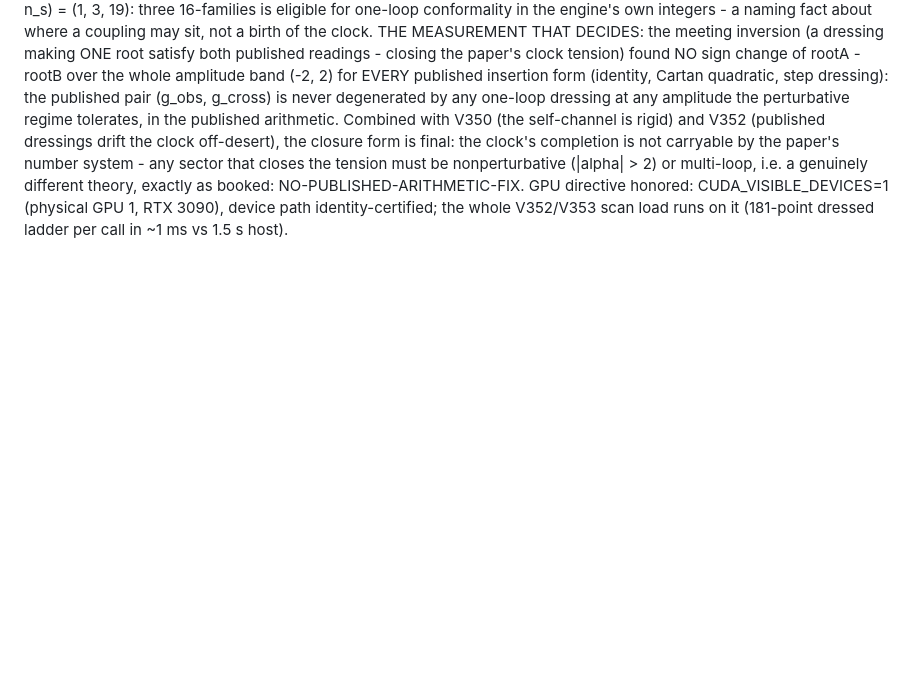
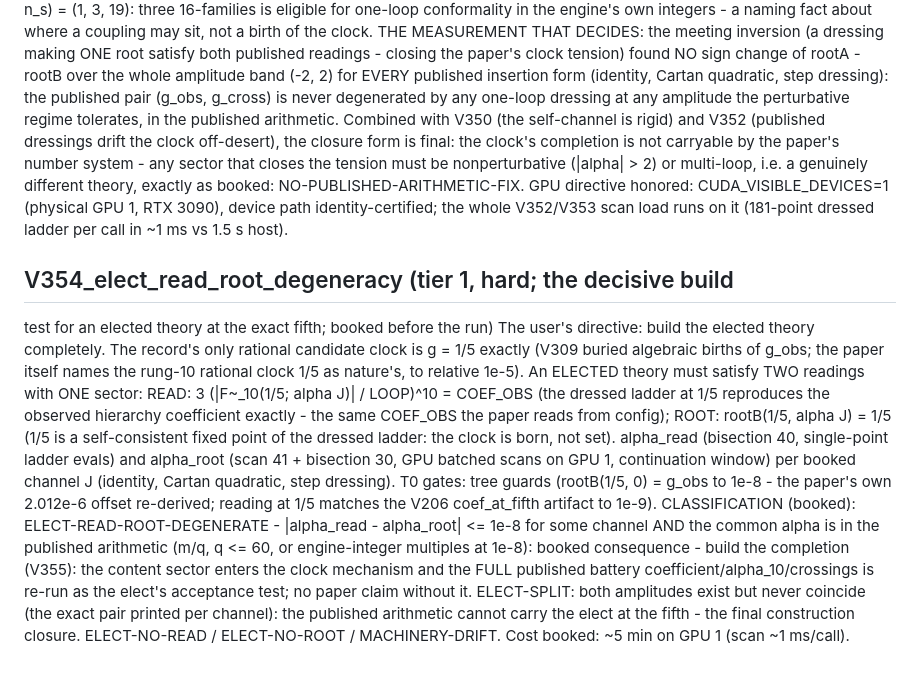
Before and after one commit to MohammedHAOUACH/CL10, a Markdown page: review/pre_registrations_root.md, the part around the change. GitHub-like rendering; blank space fills up the shorter version.

Commit message:
V354 booked BEFORE any run: the elected theory's decisive build test at the exact fifth - one sector, two conditions (READ the observed coefficient at 1/5; ROOT 1/5 as a self-consistent fixed point); alpha_read and alpha_root per published insertion channel; degeneracy + published-arithmetic census gates the booked completion V355; tree guards re-derive the paper's own 2.012e-6 offset at 1e-8

```diff
--- a/review/pre_registrations_root.md
+++ b/review/pre_registrations_root.md
@@ -1357,3 +1357,34 @@ GPU directive honored: CUDA_VISIBLE_DEVICES=1 (physical GPU 1, RTX
 3090), device path identity-certified; the whole V352/V353 scan
 load runs on it (181-point dressed ladder per call in ~1 ms vs
 1.5 s host).
+
+## V354_elect_read_root_degeneracy (tier 1, hard; the decisive build
+test for an elected theory at the exact fifth; booked before the run)
+The user's directive: build the elected theory completely. The
+record's only rational candidate clock is g = 1/5 exactly (V309
+buried algebraic births of g_obs; the paper itself names the rung-10
+rational clock 1/5 as nature's, to relative 1e-5). An ELECTED theory
+must satisfy TWO readings with ONE sector:
+  READ: 3 (|F~_10(1/5; alpha J)| / LOOP)^10 = COEF_OBS  (the dressed
+        ladder at 1/5 reproduces the observed hierarchy coefficient
+        exactly - the same COEF_OBS the paper reads from config);
+  ROOT: rootB(1/5, alpha J) = 1/5  (1/5 is a self-consistent fixed
+        point of the dressed ladder: the clock is born, not set).
+alpha_read (bisection 40, single-point ladder evals) and alpha_root
+(scan 41 + bisection 30, GPU batched scans on GPU 1, continuation
+window) per booked channel J (identity, Cartan quadratic, step
+dressing). T0 gates: tree guards (rootB(1/5, 0) = g_obs to 1e-8 -
+the paper's own 2.012e-6 offset re-derived; reading at 1/5 matches
+the V206 coef_at_fifth artifact to 1e-9).
+CLASSIFICATION (booked): ELECT-READ-ROOT-DEGENERATE - |alpha_read -
+alpha_root| <= 1e-8 for some channel AND the common alpha is in the
+published arithmetic (m/q, q <= 60, or engine-integer multiples at
+1e-8): booked consequence - build the completion (V355): the content
+sector enters the clock mechanism and the FULL published battery
+coefficient/alpha_10/crossings is re-run as the elect's acceptance
+test; no paper claim without it. ELECT-SPLIT: both amplitudes exist
+but never coincide (the exact pair printed per channel): the
+published arithmetic cannot carry the elect at the fifth - the
+final construction closure. ELECT-NO-READ / ELECT-NO-ROOT /
+MACHINERY-DRIFT.
+Cost booked: ~5 min on GPU 1 (scan ~1 ms/call).
```
